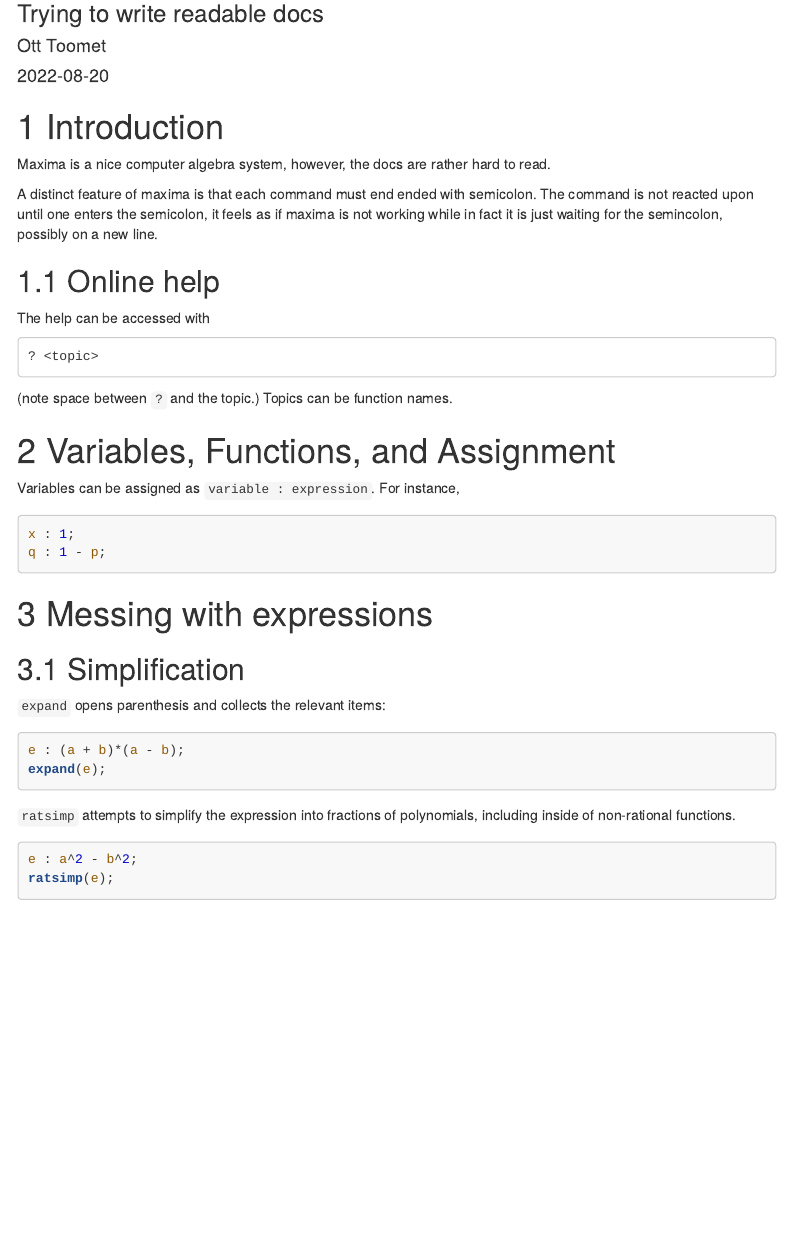
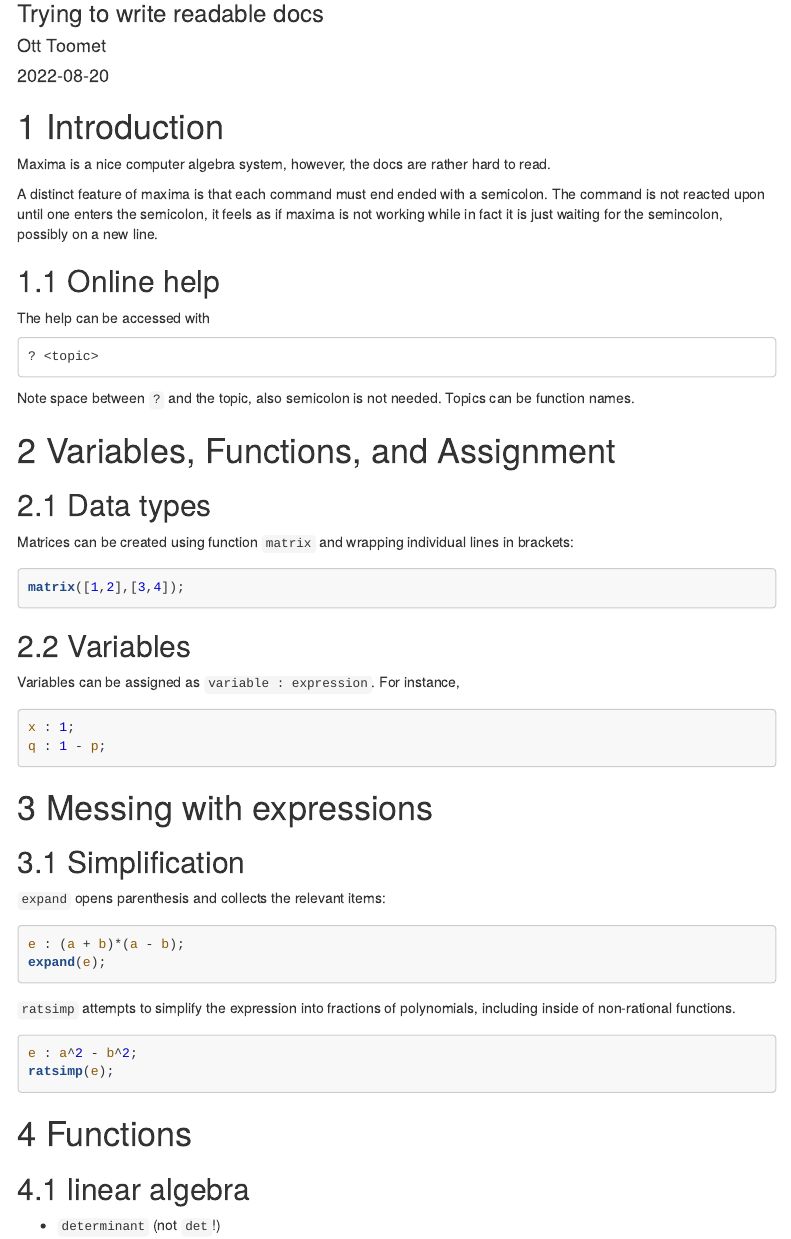
Before and after one commit to otoomet/R-lookup-tables, an R Markdown document (maxima.rmd): the page in a window 1100 px wide, from 80 px down. Rendered offline with R 4.5, knitr and Pandoc, with nearby package versions; the code chunks are not run, so their results and figures are left out; menus at the side of the page are left out.

Commit message:
how to make maxima matrices

````diff
--- a/maxima.rmd
+++ b/maxima.rmd
@@ -39,7 +39,7 @@ Maxima is a nice computer algebra system, however, the docs are rather
 hard to read.
 
 A distinct feature of maxima is that each command must end ended with
-semicolon.  The command is not reacted upon until one enters the
+a semicolon.  The command is not reacted upon until one enters the
 semicolon, it feels as if maxima is not working while in fact it is
 just waiting for the semincolon, possibly on a new line.
 
@@ -51,10 +51,21 @@ The help can be accessed with
 ```
 ? <topic>
 ```
-(note space between `?` and the topic.)  Topics can be function names.
+Note space between `?` and the topic, also semicolon is not needed.
+Topics can be function names.
 
 
 # Variables, Functions, and Assignment
+
+## Data types
+
+Matrices can be created using function `matrix` and
+wrapping individual lines in brackets:
+```{maxima}
+matrix([1,2],[3,4]);
+```
+
+## Variables
 
 Variables can be assigned as `variable : expression`.  For instance,
 
@@ -82,3 +93,10 @@ polynomials, including inside of non-rational functions.
 e : a^2 - b^2;
 ratsimp(e);
 ```
+
+
+# Functions
+
+## linear algebra
+
+* `determinant` (not `det`!)
````
